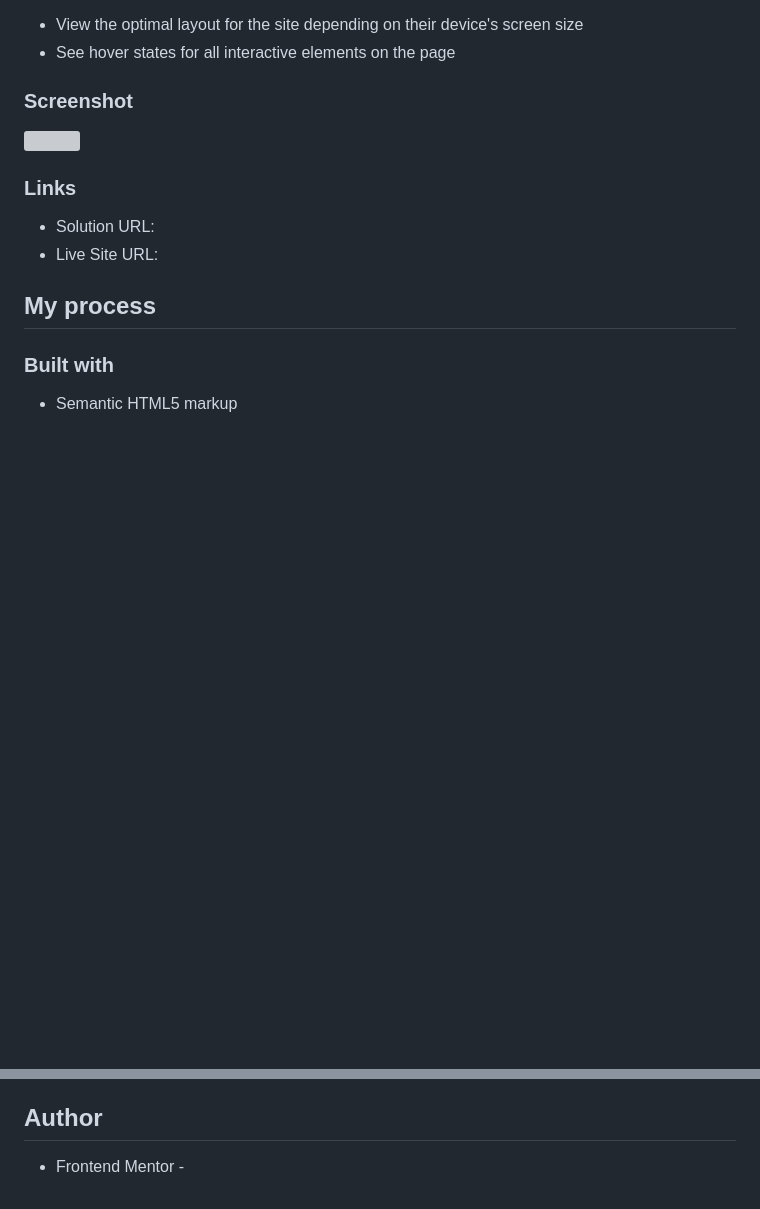
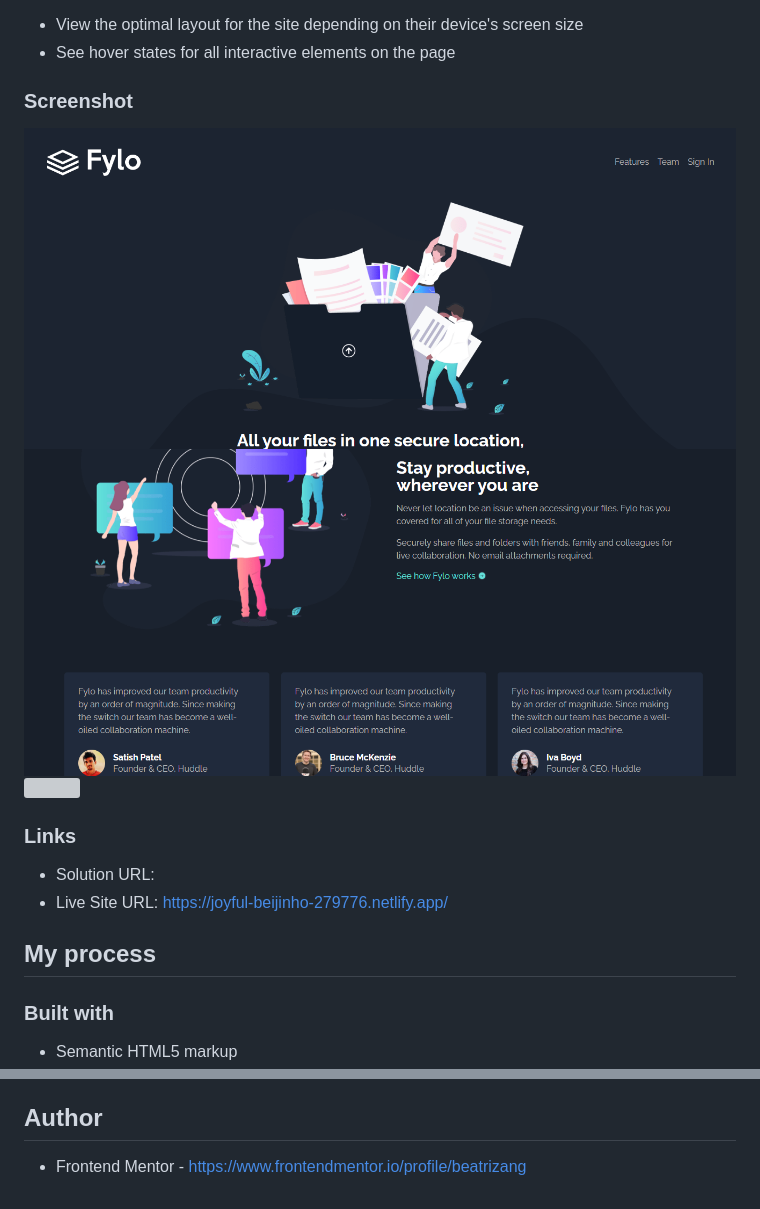
Before and after one commit to beatrizang/fylo-dark-theme-landing, a Markdown page: README.md, 2 parts joined by grey strips. Rendered like a GitHub page; pictures changed too: images/screenshots/dk1.png (added), images/screenshots/dk2.png (added); blank space fills up the shorter version; grey boxes are pictures that could not be loaded.

Commit message:
Se agrega archivo readme

```diff
--- a/README-template.md
+++ b/README.md
@@ -23,13 +23,15 @@ Users should be able to:
 
 ### Screenshot
 
-![](./screenshot.jpg)
+![](./images/screenshots/dk1.png)
+![](./images/screenshots/dk2.png)
+![](./images/screenshots/mb.png)
 
 
 ### Links
 
 - Solution URL:
-- Live Site URL:
+- Live Site URL: https://joyful-beijinho-279776.netlify.app/
 
 ## My process
 
@@ -44,4 +46,4 @@ Users should be able to:
 
 ## Author
 
-- Frontend Mentor -
+- Frontend Mentor - https://www.frontendmentor.io/profile/beatrizang
```
Also changed, not shown: 1 other file.
